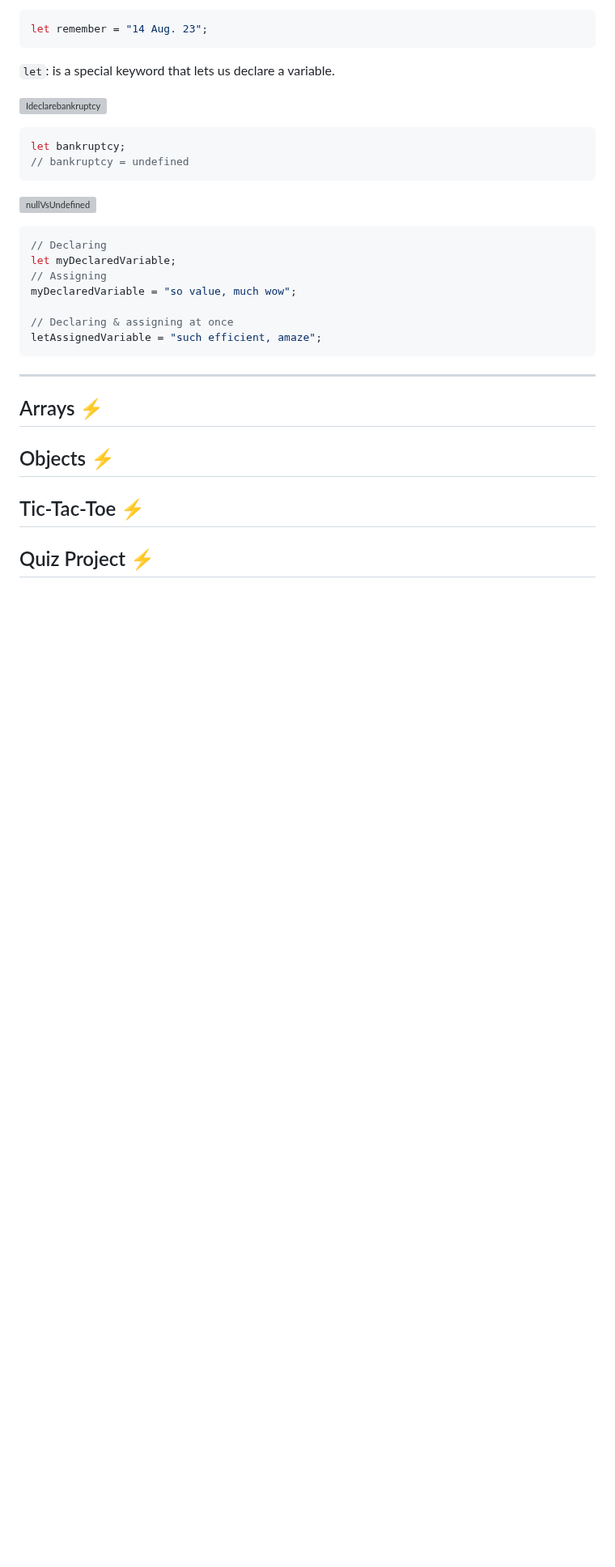
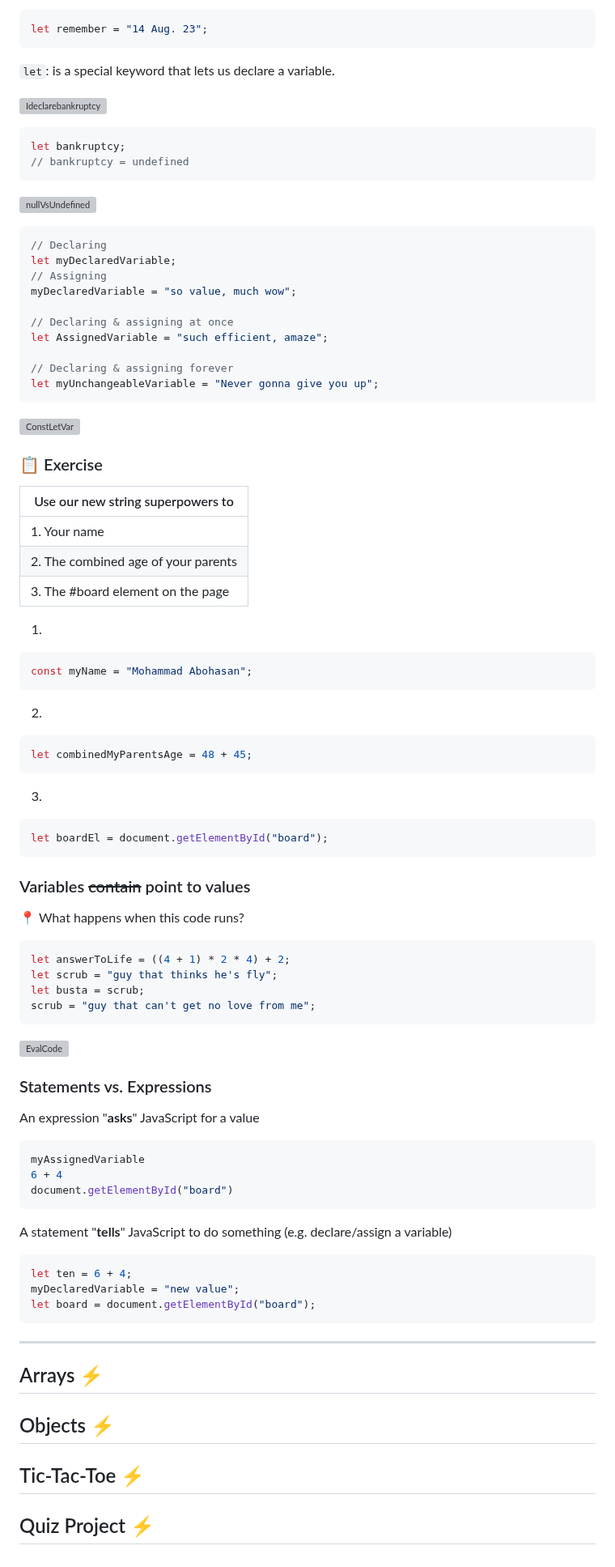
Before and after one commit to Mohammad-Abohasan/Mastering-JavaScript-in-20-Days, a Markdown page: Day1.md, the part around the change. Shown at 81% size. Drawn GitHub-style; blank space fills up the shorter version; grey boxes are pictures that could not be loaded.

Commit message:
Expressions
100%

````diff
--- a/Day1.md
+++ b/Day1.md
@@ -402,13 +402,68 @@ let myDeclaredVariable;
 myDeclaredVariable = "so value, much wow";
 
 // Declaring & assigning at once
-letAssignedVariable = "such efficient, amaze";
+let AssignedVariable = "such efficient, amaze";
+
+// Declaring & assigning forever
+let myUnchangeableVariable = "Never gonna give you up";
 ```
 
+![ConstLetVar](https://github.com/Mohammad-Abohasan/Mastering-JavaScript-in-20-Days/assets/74917940/37913f8f-65e5-498c-af2a-0717527142c7)
+
+### 📋 Exercise
+| Use our new string superpowers to |
+| ------------- |
+| 1. Your name |
+| 2. The combined age of your parents |
+| 3. The #board element on the page |
+
+1.
+```javascript
+const myName = "Mohammad Abohasan";
+```
+
+2.
+```javascript
+let combinedMyParentsAge = 48 + 45;
+```
+
+3.
+```javascript
+let boardEl = document.getElementById("board");
+```
+
+### Variables ~~contain~~ point to values
+
+📍 What happens when this code runs?
+```javascript
+let answerToLife = ((4 + 1) * 2 * 4) + 2;
+let scrub = "guy that thinks he's fly";
+let busta = scrub;
+scrub = "guy that can't get no love from me";
+```
+![EvalCode](https://github.com/Mohammad-Abohasan/Mastering-JavaScript-in-20-Days/assets/74917940/62b72ca4-7450-4a56-8ff2-db607f55e1e6)
+
+### Statements vs. Expressions
+An expression "**asks**" JavaScript for a value
+```javascript
+myAssignedVariable
+6 + 4
+document.getElementById("board")
+```
+
+A statement "**tells**" JavaScript to do something (e.g. declare/assign a variable)
+```javascript
+let ten = 6 + 4;
+myDeclaredVariable = "new value";
+let board = document.getElementById("board");
+```
 
 ---
 
 ## Arrays ⚡
+
+
+
 ## Objects ⚡
 ## Tic-Tac-Toe ⚡
 ## Quiz Project ⚡
````
